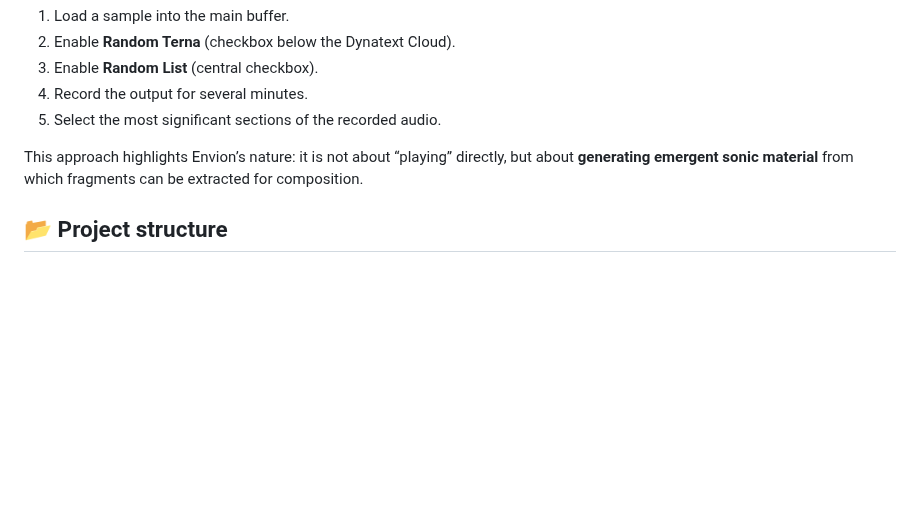
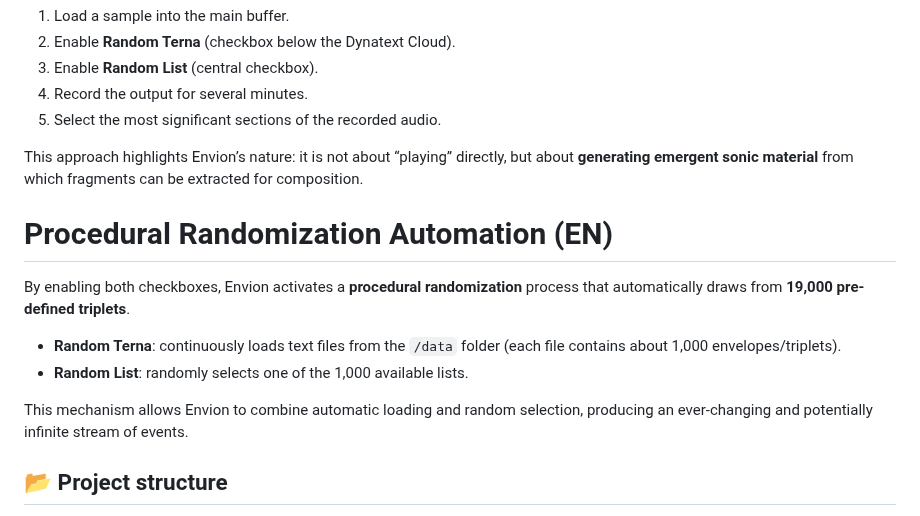
Before and after one commit to aveniridm/envion, a Markdown page: README.md, the part around the change. Drawn GitHub-style; blank space fills up the shorter version.

Commit message:
Update Envion project (2025-09-22 01:25)

```diff
--- a/README.md
+++ b/README.md
@@ -34,6 +34,15 @@ As a **procedural environment**, in most cases it is sufficient to **load a samp
 5. Select the most significant sections of the recorded audio.
 
 This approach highlights Envion’s nature: it is not about “playing” directly, but about **generating emergent sonic material** from which fragments can be extracted for composition.
+
+# Procedural Randomization Automation (EN)
+
+By enabling both checkboxes, Envion activates a **procedural randomization** process that automatically draws from **19,000 pre-defined triplets**.
+
+* **Random Terna**: continuously loads text files from the `/data` folder (each file contains about 1,000 envelopes/triplets).
+* **Random List**: randomly selects one of the 1,000 available lists.
+
+This mechanism allows Envion to combine automatic loading and random selection, producing an ever-changing and potentially infinite stream of events.
 
 ## 📂 Project structure
 
```
